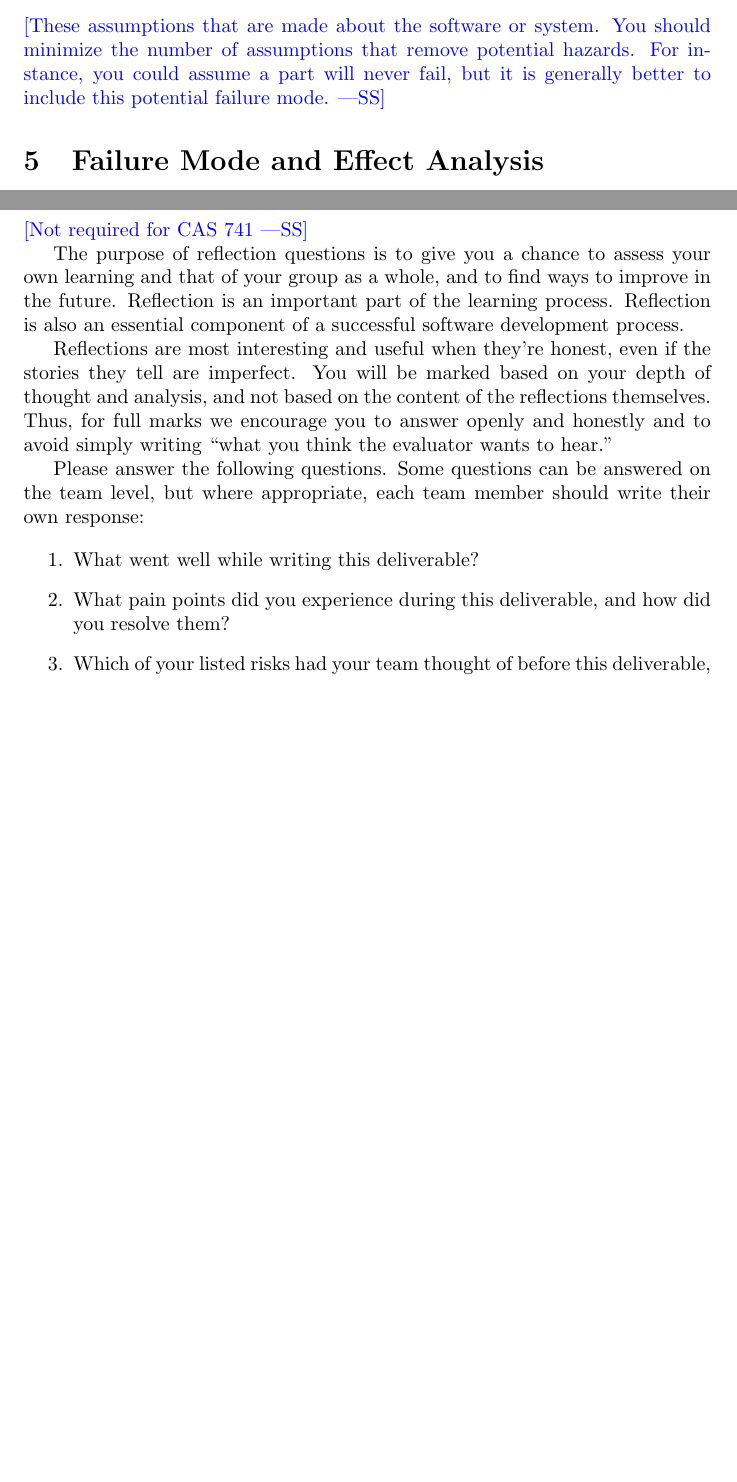
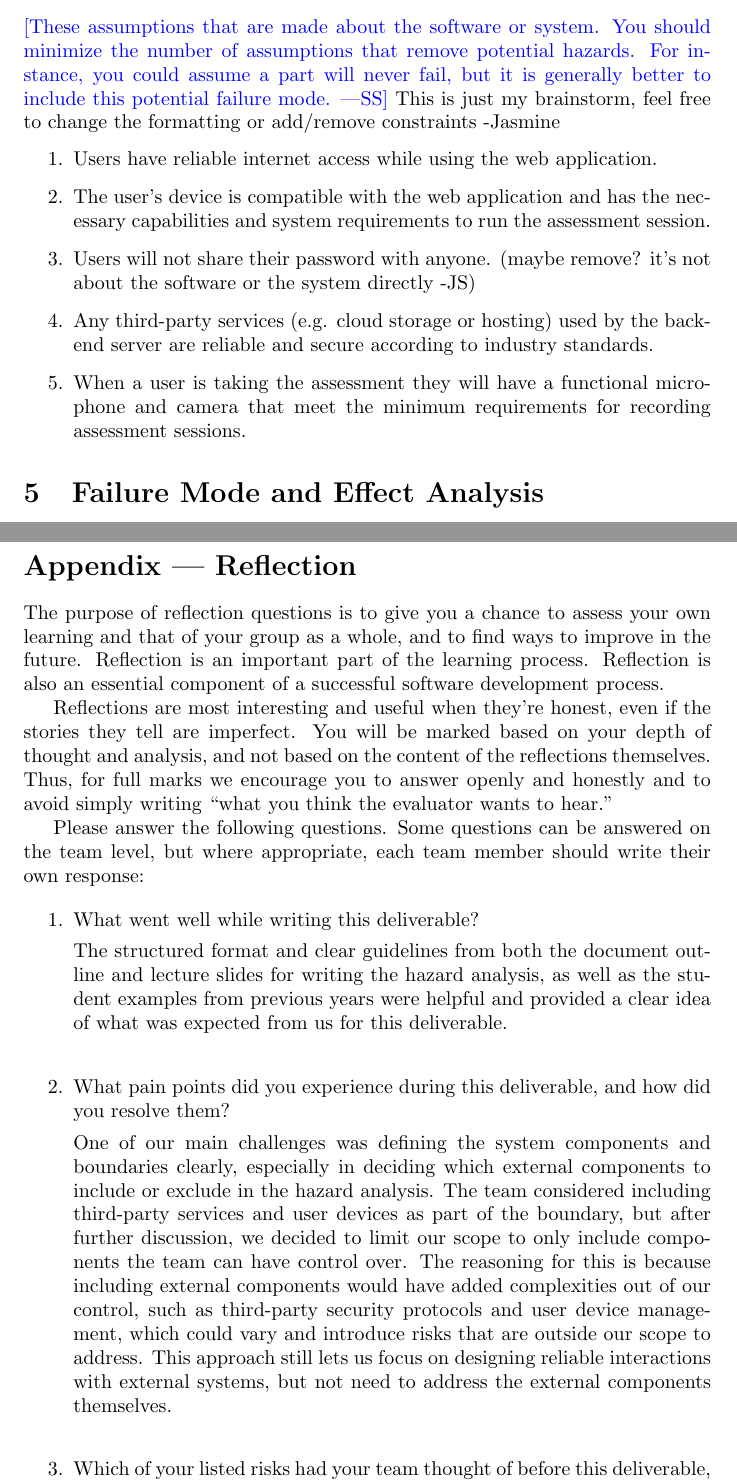
Before and after one commit to parishanizam/TeleHealth, a LaTeX document (docs/HazardAnalysis/HazardAnalysis.tex): two parts of pages 5 and 7 of 7 before the commit and two parts of pages 5 and 7 of 8 after it, joined at a grey line, cut so that both start at the same text, the shorter picture padded with empty space. Compiled offline with pdfLaTeX.

Commit message:
Added parts of section 4 and reflection to hazard analysis

```diff
--- a/docs/HazardAnalysis/HazardAnalysis.tex
+++ b/docs/HazardAnalysis/HazardAnalysis.tex
@@ -105,6 +105,14 @@ will be considered within the system boundary and may be included in the hazard
 minimize the number of assumptions that remove potential hazards.  For instance,
 you could assume a part will never fail, but it is generally better to include
 this potential failure mode.}
+This is just my brainstorm, feel free to change the formatting or add/remove constraints -Jasmine
+\begin{enumerate}
+    \item Users have reliable internet access while using the web application.
+    \item The user's device is compatible with the web application and has the necessary capabilities and system requirements to run the assessment session.
+    \item Users will not share their password with anyone. (maybe remove? it's not about the software or the system directly -JS)
+    \item Any third-party services (e.g. cloud storage or hosting) used by the backend server are reliable and secure according to industry standards.
+    \item When a user is taking the assessment they will have a functional microphone and camera that meet the minimum requirements for recording assessment sessions.
+\end{enumerate}
 
 \section{Failure Mode and Effect Analysis}
 
@@ -131,11 +139,22 @@ Which requirements will be implemented in the future?}
 
 \section*{Appendix --- Reflection}
 
-\wss{Not required for CAS 741}
-
 \input{../Reflection.tex}
 
 \begin{enumerate}
     \item What went well while writing this deliverable?
+
+    The structured format and clear guidelines from both the document outline and lecture slides for writing the hazard
+    analysis, as well as the student examples from previous years were helpful and provided a clear idea of what was
+    expected from us for this deliverable.\\
+
     \item What pain points did you experience during this deliverable, and how
     did you resolve them?
+
+    One of our main challenges was defining the system components and boundaries clearly, especially in deciding which
+    external components to include or exclude in the hazard analysis. The team considered including third-party services
+    and user devices as part of the boundary, but after further discussion, we decided to limit our scope to only include
+    components the team can have control over. The reasoning for this is because including external components would have
+    added complexities out of our control, such as third-party security protocols and user device management, which could
+    vary and introduce risks that are outside our scope to address. This approach still lets us focus on designing reliable
+    interactions with external systems, but not need to address the external components themselves.\\
```
Also changed, not shown: docs/HazardAnalysis/HazardAnalysis.pdf, docs/HazardAnalysis/HazardAnalysis.tex (16 more changed lines).
